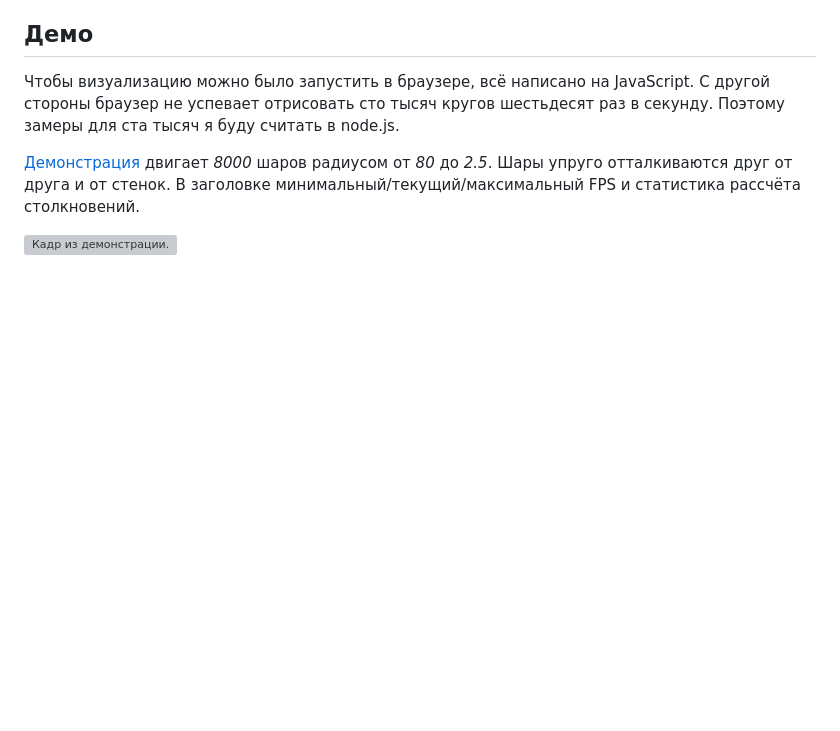
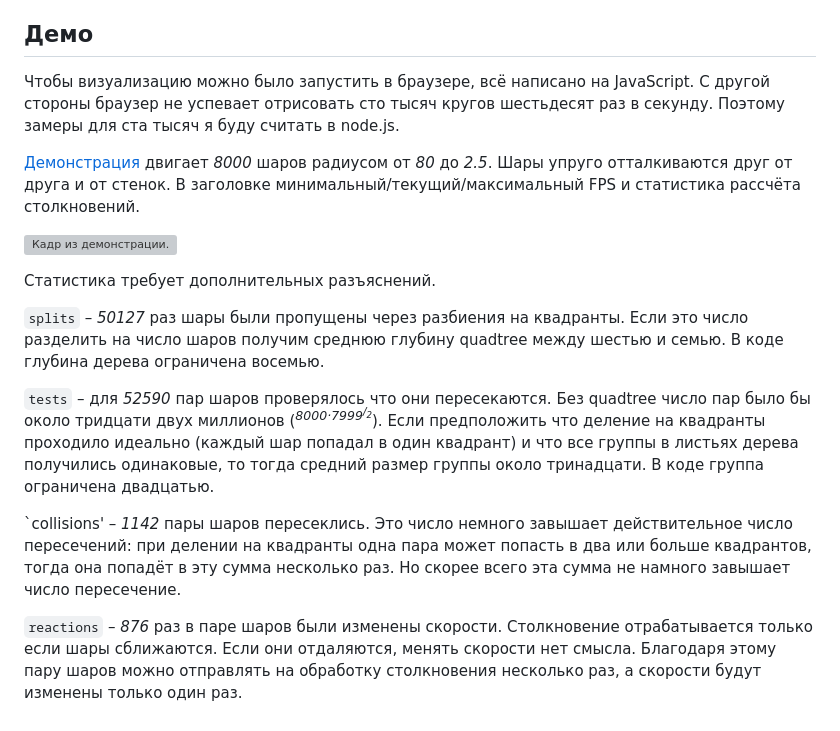
Before and after one commit to StanislavVolodarskiy/collision, a Markdown page: article/article.md, the part around the change. Drawn GitHub-style; blank space fills up the shorter version; grey boxes are pictures that could not be loaded.

Commit message:
article/article.md: statistics explanation

```diff
--- a/article/article.md
+++ b/article/article.md
@@ -83,3 +83,27 @@ node.js.
 статистика рассчёта столкновений.
 
 ![Кадр из демонстрации.](https://raw.githubusercontent.com/StanislavVolodarskiy/collision/refs/heads/main/article/demo.png)
+
+Статистика требует дополнительных разъяснений.
+
+`splits` &ndash; *50127* раз шары были пропущены через разбиения на квадранты.
+Если это число разделить на число шаров получим среднюю глубину quadtree между
+шестью и семью. В коде глубина дерева ограничена восемью.
+
+`tests` &ndash; для *52590* пар шаров проверялось что они пересекаются. Без
+quadtree число пар было бы около тридцати двух миллионов
+(*<sup>8000&middot;7999<sup>/<sub>2</sub>*). Если предположить что деление на
+квадранты проходило идеально (каждый шар попадал в один квадрант) и что все
+группы в листьях дерева получились одинаковые, то тогда средний размер группы
+около тринадцати. В коде группа ограничена двадцатью.
+
+`collisions' &ndash; *1142* пары шаров пересеклись. Это число немного завышает
+действительное число пересечений: при делении на квадранты одна пара может
+попасть в два или больше квадрантов, тогда она попадёт в эту сумма несколько
+раз. Но скорее всего эта сумма не намного завышает число пересечение.
+
+`reactions` &ndash; *876* раз в паре шаров были изменены скорости.
+Столкновение отрабатывается только если шары сближаются. Если они отдаляются,
+менять скорости нет смысла. Благодаря этому пару шаров можно отправлять на
+обработку столкновения несколько раз, а скорости будут изменены только один
+раз.
```
